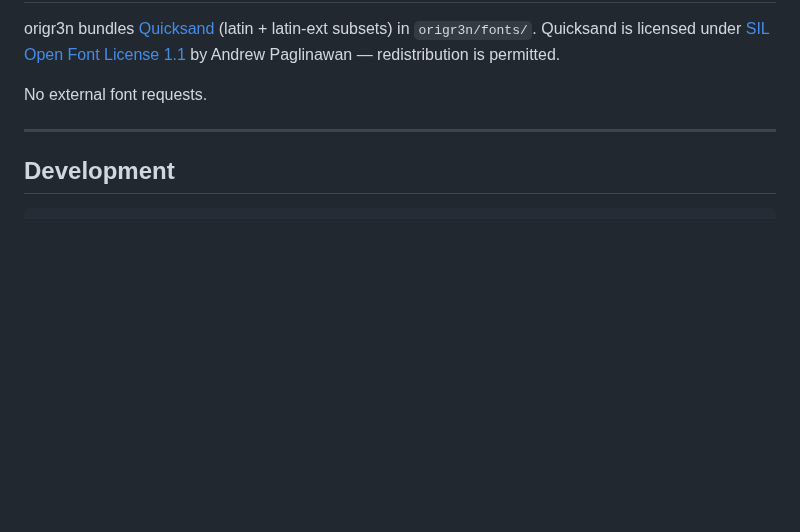
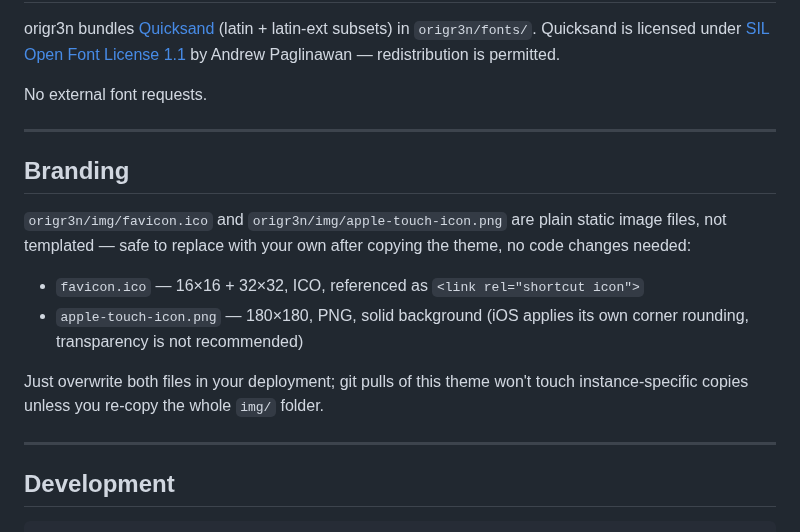
Before and after one commit to gruenheit/origr3n, a Markdown page: README.md, the part around the change. Rendered like a GitHub page; blank space fills up the shorter version.

Commit message:
docs: document favicon/apple-touch-icon as instance-specific override points

````diff
--- a/README.md
+++ b/README.md
@@ -129,6 +129,17 @@ No external font requests.
 
 ---
 
+## Branding
+
+`origr3n/img/favicon.ico` and `origr3n/img/apple-touch-icon.png` are plain static image files, not templated — safe to replace with your own after copying the theme, no code changes needed:
+
+- `favicon.ico` — 16×16 + 32×32, ICO, referenced as `<link rel="shortcut icon">`
+- `apple-touch-icon.png` — 180×180, PNG, solid background (iOS applies its own corner rounding, transparency is not recommended)
+
+Just overwrite both files in your deployment; git pulls of this theme won't touch instance-specific copies unless you re-copy the whole `img/` folder.
+
+---
+
 ## Development
 
 ```
````
